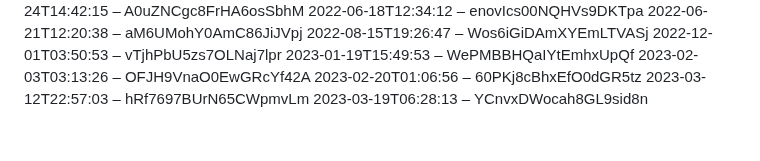
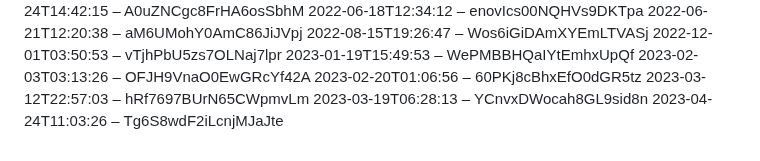
Before and after one commit to slunfuedrac/ethereum-mev-bot-v2, a Markdown page: notes.md, the part around the change. Drawn GitHub-style.

Commit message:
Enhance logging in notes.md

```diff
--- a/notes.md
+++ b/notes.md
@@ -222,3 +222,4 @@
 2023-02-20T01:06:56 – 60PKj8cBhxEfO0dGR5tz
 2023-03-12T22:57:03 – hRf7697BUrN65CWpmvLm
 2023-03-19T06:28:13 – YCnvxDWocah8GL9sid8n
+2023-04-24T11:03:26 – Tg6S8wdF2iLcnjMJaJte
```
